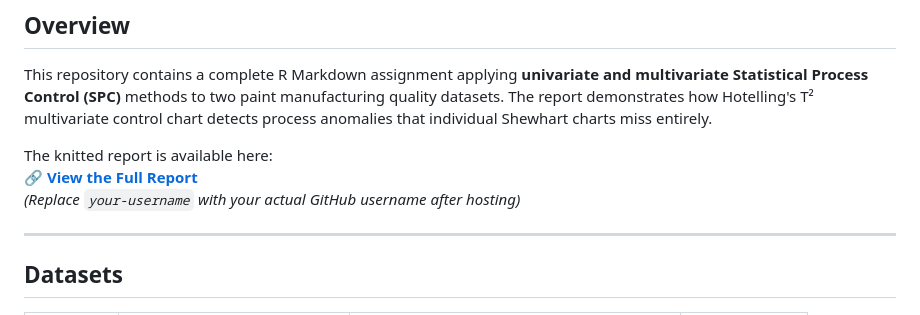
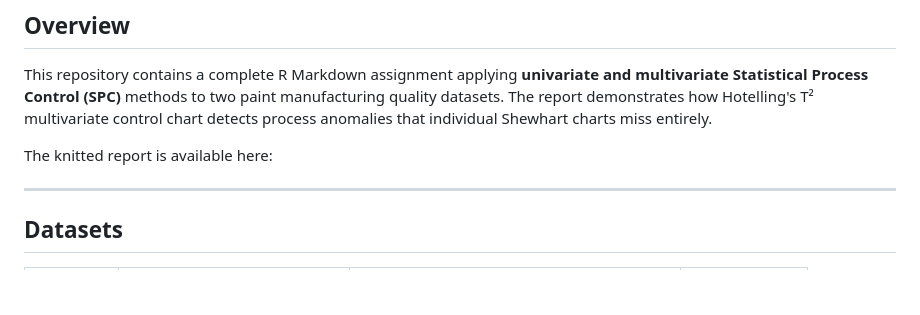
Before and after one commit to ibel123/paint-quality-spc, a Markdown page: README.md, the part around the change. Rendered like a GitHub page; blank space fills up the shorter version.

```diff
--- a/README.md
+++ b/README.md
@@ -7,8 +7,7 @@
 This repository contains a complete R Markdown assignment applying **univariate and multivariate Statistical Process Control (SPC)** methods to two paint manufacturing quality datasets. The report demonstrates how Hotelling's T² multivariate control chart detects process anomalies that individual Shewhart charts miss entirely.
 
 The knitted report is available here:
-🔗 **[View the Full Report](./paint-quality-spc.md)**
-*(Replace `your-username` with your actual GitHub username after hosting)*
+
 
 ---
 
```
